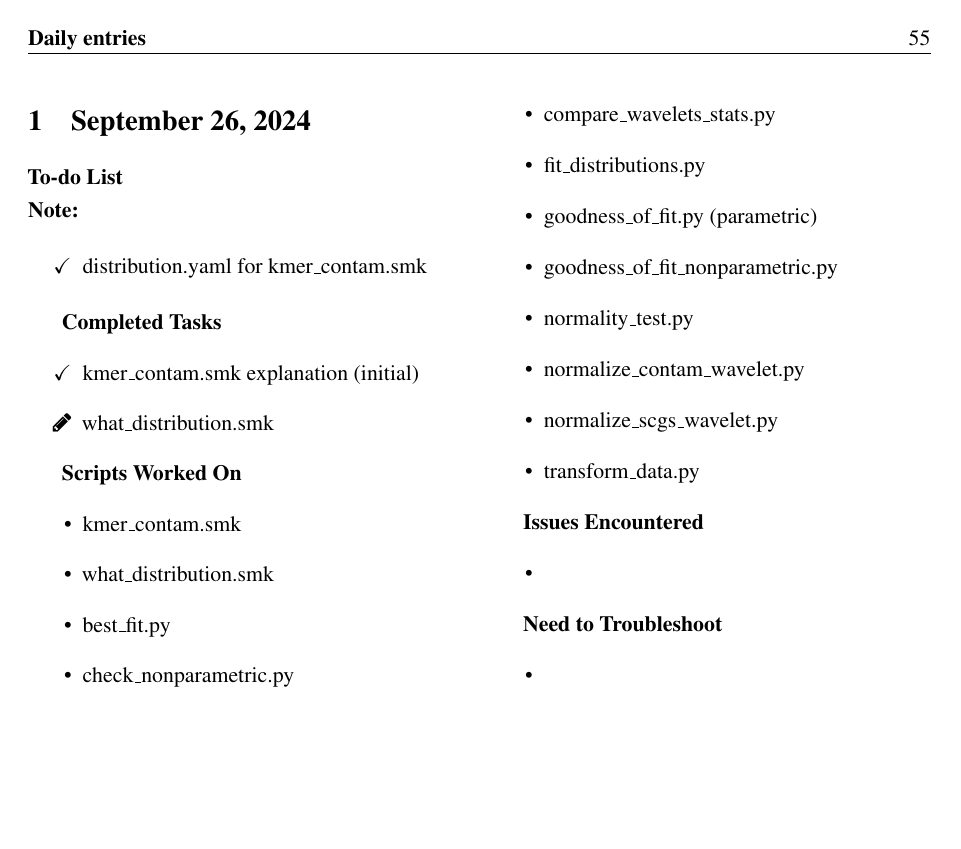
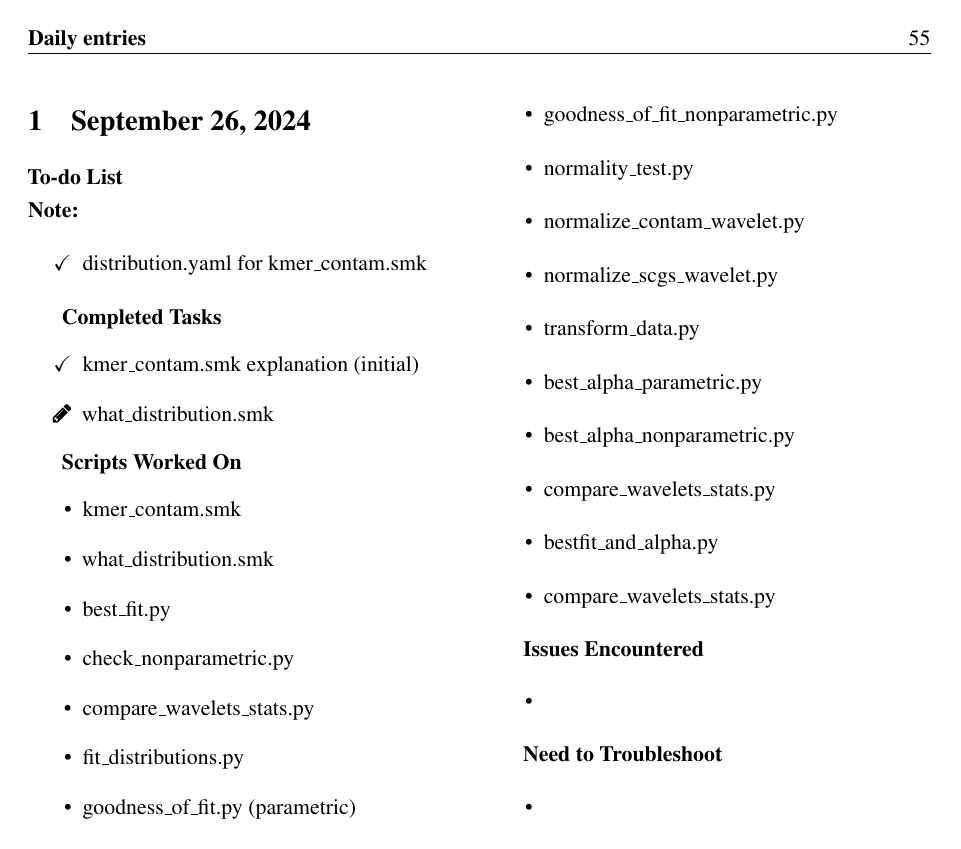
Before and after one commit to GABallena/Documentation, a LaTeX thesis (Documentation.tex): page 56 of 69. Compiled offline with pdfLaTeX.

Commit message:
updated 6:02 am Sep 27

```diff
--- a/Documentation.tex
+++ b/Documentation.tex
@@ -1840,6 +1840,11 @@ This section comprises of concepts or ideas that require further investigation.
 	\item normalize\_contam\_wavelet.py
 	\item normalize\_scgs\_wavelet.py
 	\item transform\_data.py
+	\item best\_alpha\_parametric.py
+	\item best\_alpha\_nonparametric.py
+	\item compare\_wavelets\_stats.py
+	\item bestfit\_and\_alpha.py
+	\item compare\_wavelets\_stats.py
 
 \end{itemize}
 
```
Also changed, not shown: Documentation.pdf.
